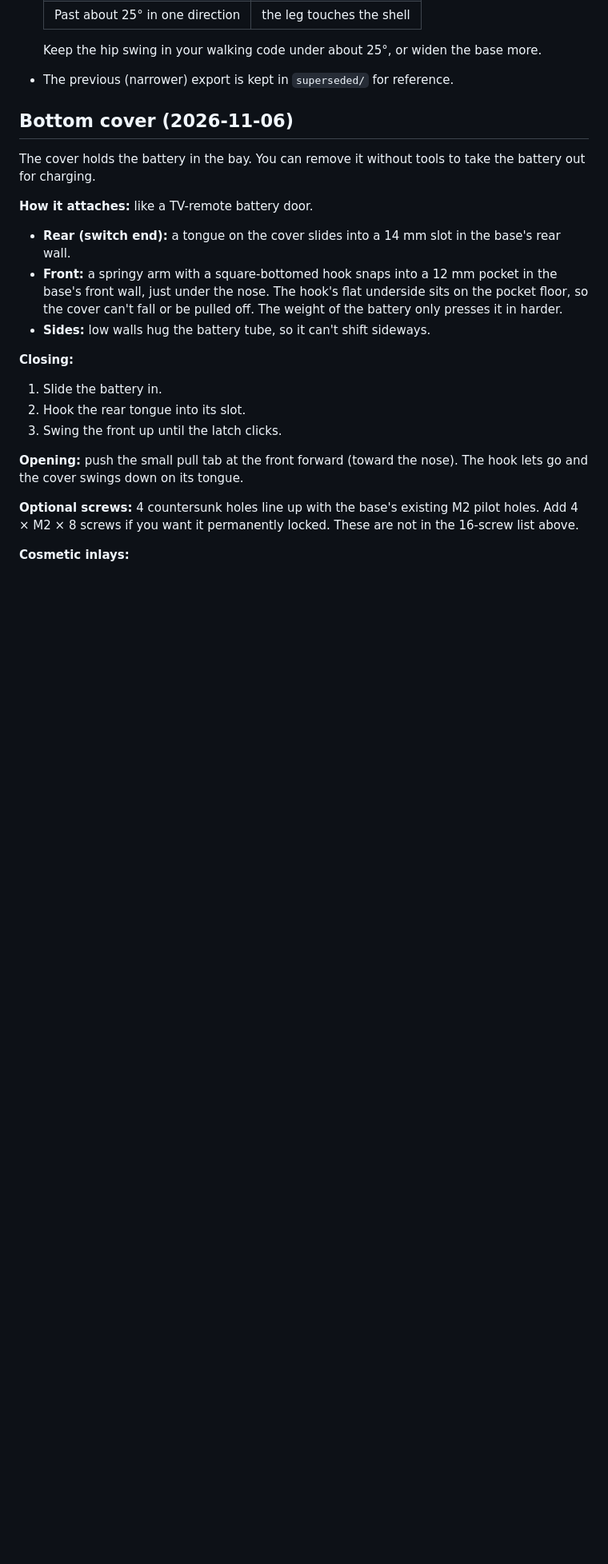
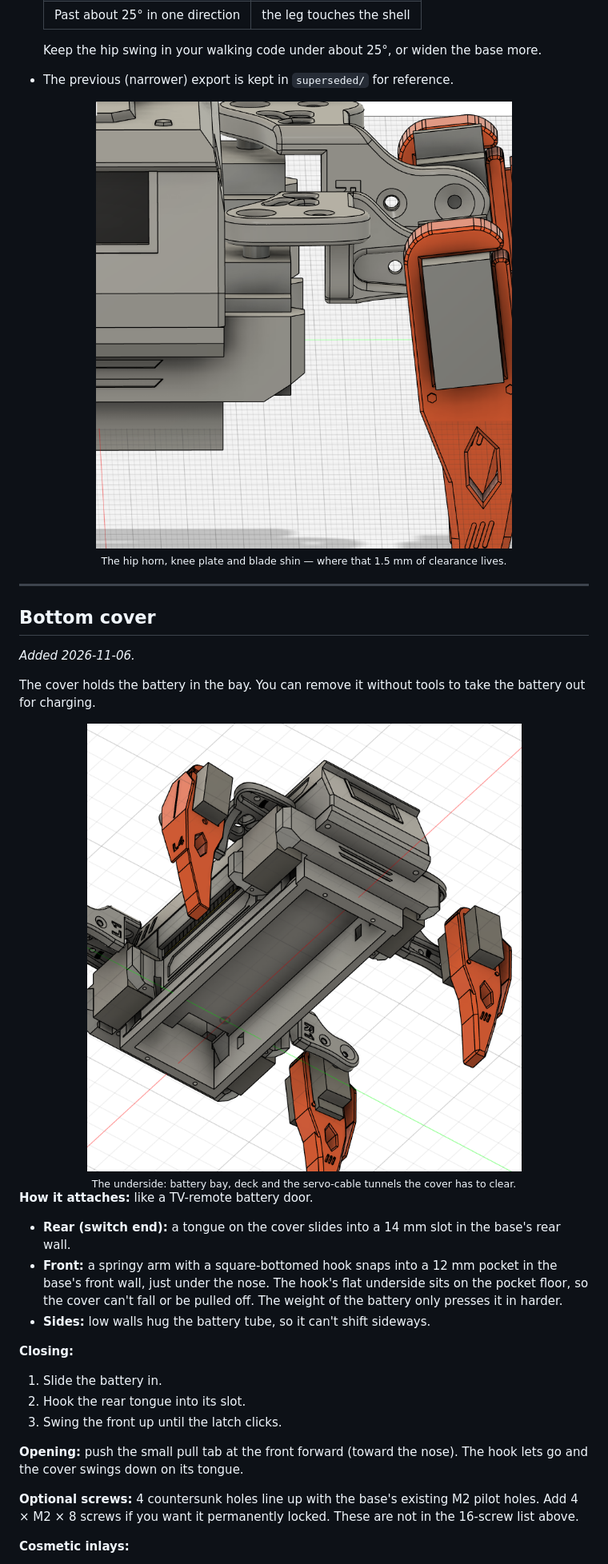
Before and after one commit to shanmukhram/OrangeV2-2.0, a Markdown page: README.md, the part around one of its changes. Shown at 80% size. Drawn GitHub-style; pictures changed too: media/Orange_Bottom.png (added), media/Orange_Leg_Detail.png (added); blank space fills up the shorter version.

```diff
--- a/README.md
+++ b/README.md
@@ -93,16 +199,32 @@ The top part of the base (the block above the battery, the deck and its nose) is
   Keep the hip swing in your walking code under about 25°, or widen the base more.
 - The previous (narrower) export is kept in `superseded/` for reference.
 
-## Bottom cover (2026-11-06)
+<div align="center">
+  <img src="media/Orange_Leg_Detail.png" width="560" alt="Hip and knee joint close-up">
+  <br><sub>The hip horn, knee plate and blade shin — where that 1.5 mm of clearance lives.</sub>
+</div>
+
+---
+
+## Bottom cover
+
+*Added 2026-11-06.*
 
 The cover holds the battery in the bay. You can remove it without tools to take the battery out for charging.
 
+<div align="center">
+  <img src="media/Orange_Bottom.png" width="560" alt="Underside of Orange 2.0">
+  <br><sub>The underside: battery bay, deck and the servo-cable tunnels the cover has to clear.</sub>
+</div>
+
 **How it attaches:** like a TV-remote battery door.
+
 - **Rear (switch end):** a tongue on the cover slides into a 14 mm slot in the base's rear wall.
 - **Front:** a springy arm with a square-bottomed hook snaps into a 12 mm pocket in the base's front wall, just under the nose. The hook's flat underside sits on the pocket floor, so the cover can't fall or be pulled off. The weight of the battery only presses it in harder.
 - **Sides:** low walls hug the battery tube, so it can't shift sideways.
 
 **Closing:**
+
 1. Slide the battery in.
 2. Hook the rear tongue into its slot.
 3. Swing the front up until the latch clicks.
```
Also changed, not shown: other parts of README.md (+208 -19 lines), media/Orange_Back.png (added), media/Orange_Front.png (added), media/Orange_Side.png (added), media/Orange_Top.png (added).
